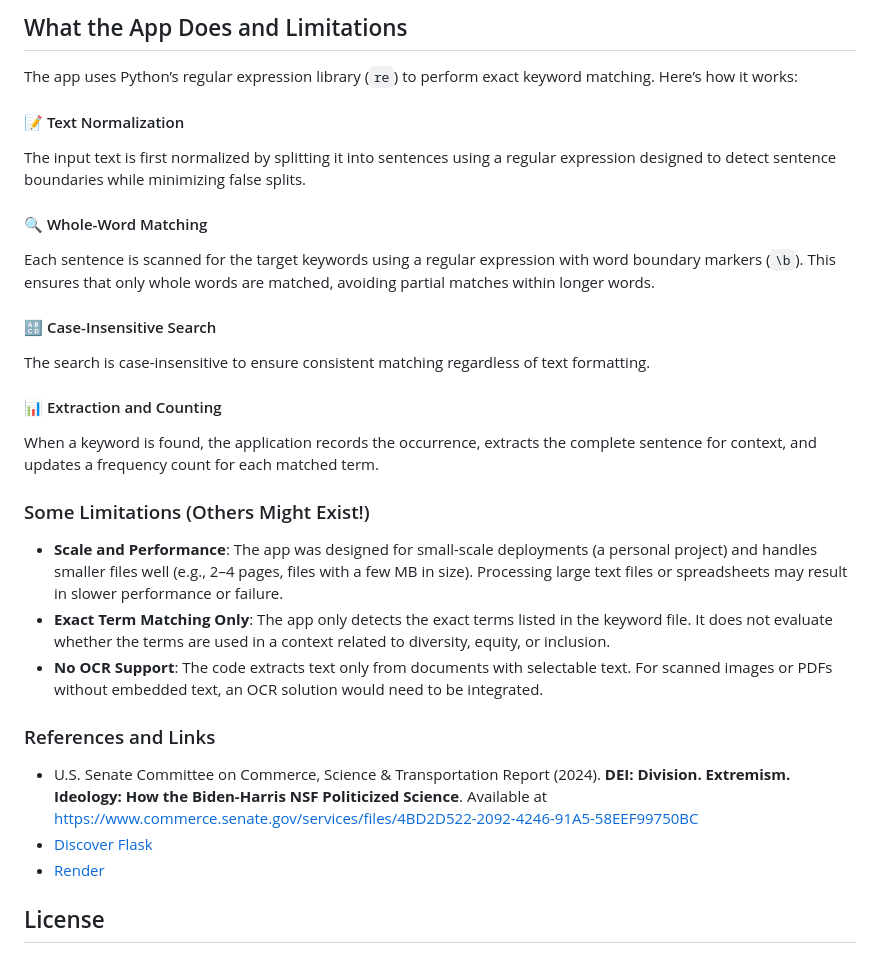
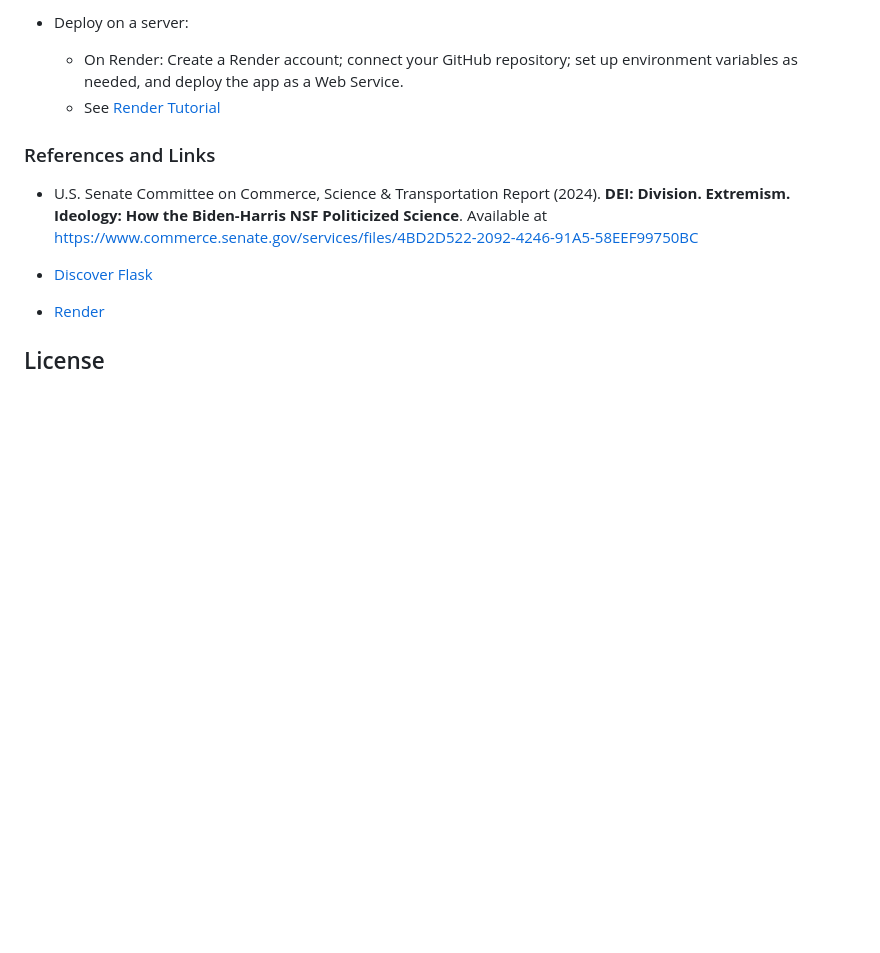
Before and after one commit to deelobo/keyword_scanner_app, a Markdown page: README.md, the part around one of its changes. Rendered like a GitHub page; blank space fills up the shorter version.

```diff
--- a/README.md
+++ b/README.md
@@ -95,30 +126,12 @@ This application is designed and optimized to run on [Render](https://render.com
 
-
-## What the App Does and Limitations
-
-The app uses Python’s regular expression library (`re`) to perform exact keyword matching. Here’s how it works:
-
-#### 📝 Text Normalization
-The input text is first normalized by splitting it into sentences using a regular expression designed to detect sentence boundaries while minimizing false splits.
-
-#### 🔍 Whole-Word Matching
-Each sentence is scanned for the target keywords using a regular expression with word boundary markers (`\b`). This ensures that only whole words are matched, avoiding partial matches within longer words.
-
-#### 🔠 Case-Insensitive Search
-The search is case-insensitive to ensure consistent matching regardless of text formatting.
-
-#### 📊 Extraction and Counting
-When a keyword is found, the application records the occurrence, extracts the complete sentence for context, and updates a frequency count for each matched term.
-
-### Some Limitations (Others Might Exist!)
-
-- **Scale and Performance**: The app was designed for small-scale deployments (a personal project) and handles smaller files well (e.g., 2–4 pages, files with a few MB in size). Processing large text files or spreadsheets may result in slower performance or failure.
-- **Exact Term Matching Only**: The app only detects the exact terms listed in the keyword file. It does not evaluate whether the terms are used in a context related to diversity, equity, or inclusion.
-- **No OCR Support**: The code extracts text only from documents with selectable text. For scanned images or PDFs without embedded text, an OCR solution would need to be integrated.
+- Deploy on a server:
+  - On Render: Create a Render account; connect your GitHub repository; set up environment variables as needed, and deploy the app as a Web Service.
+  - See [Render Tutorial](https://render.com/docs/your-first-deploy)
 
 ### References and Links
 
 - U.S. Senate Committee on Commerce, Science & Transportation Report (2024). **DEI: Division. Extremism. Ideology: How the Biden-Harris NSF Politicized Science**. Available at https://www.commerce.senate.gov/services/files/4BD2D522-2092-4246-91A5-58EEF99750BC
+
 - [Discover Flask](https://discoverflask.com)
 - [Render](https://render.com)
 
```
Also changed, not shown: other parts of README.md (+65 -34 lines).
